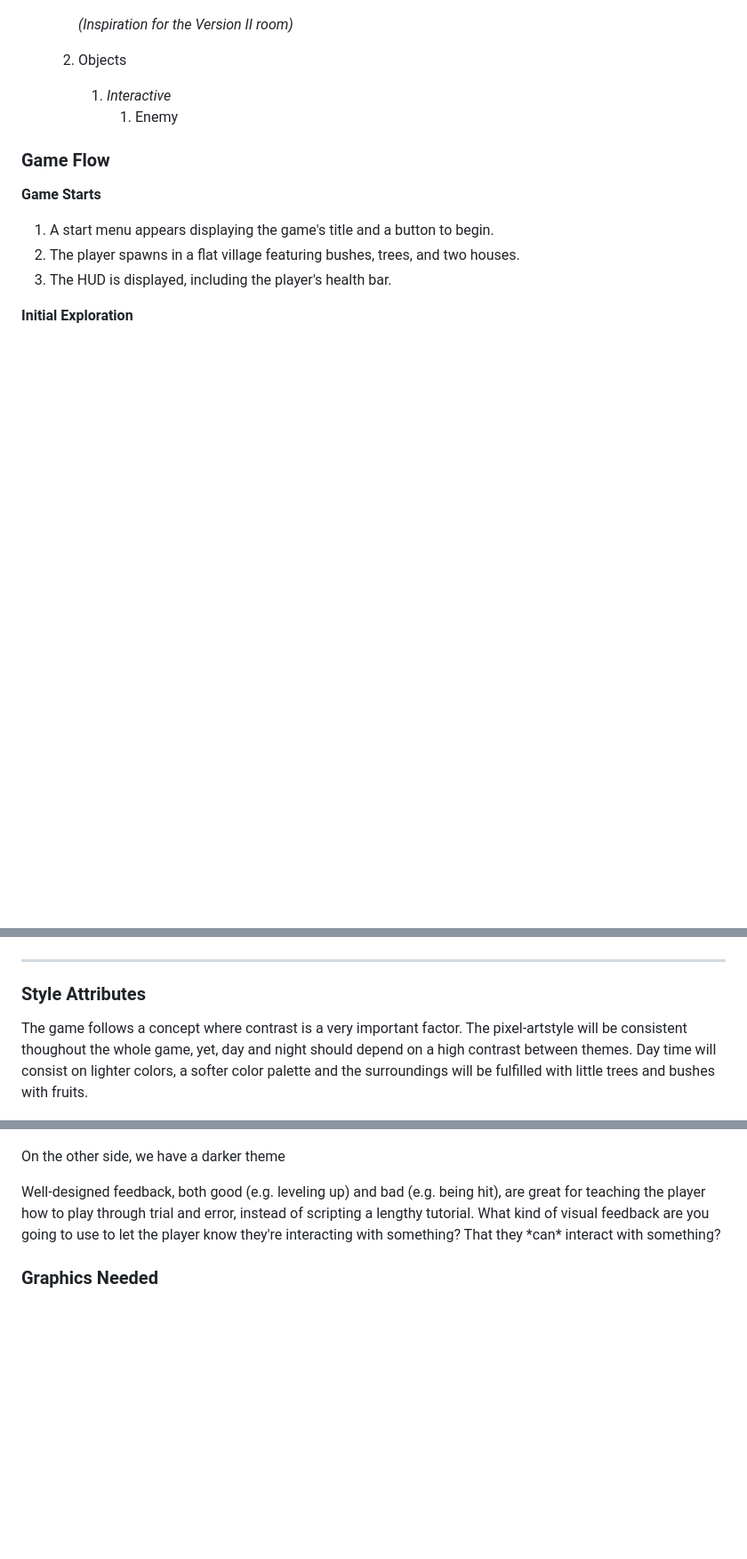
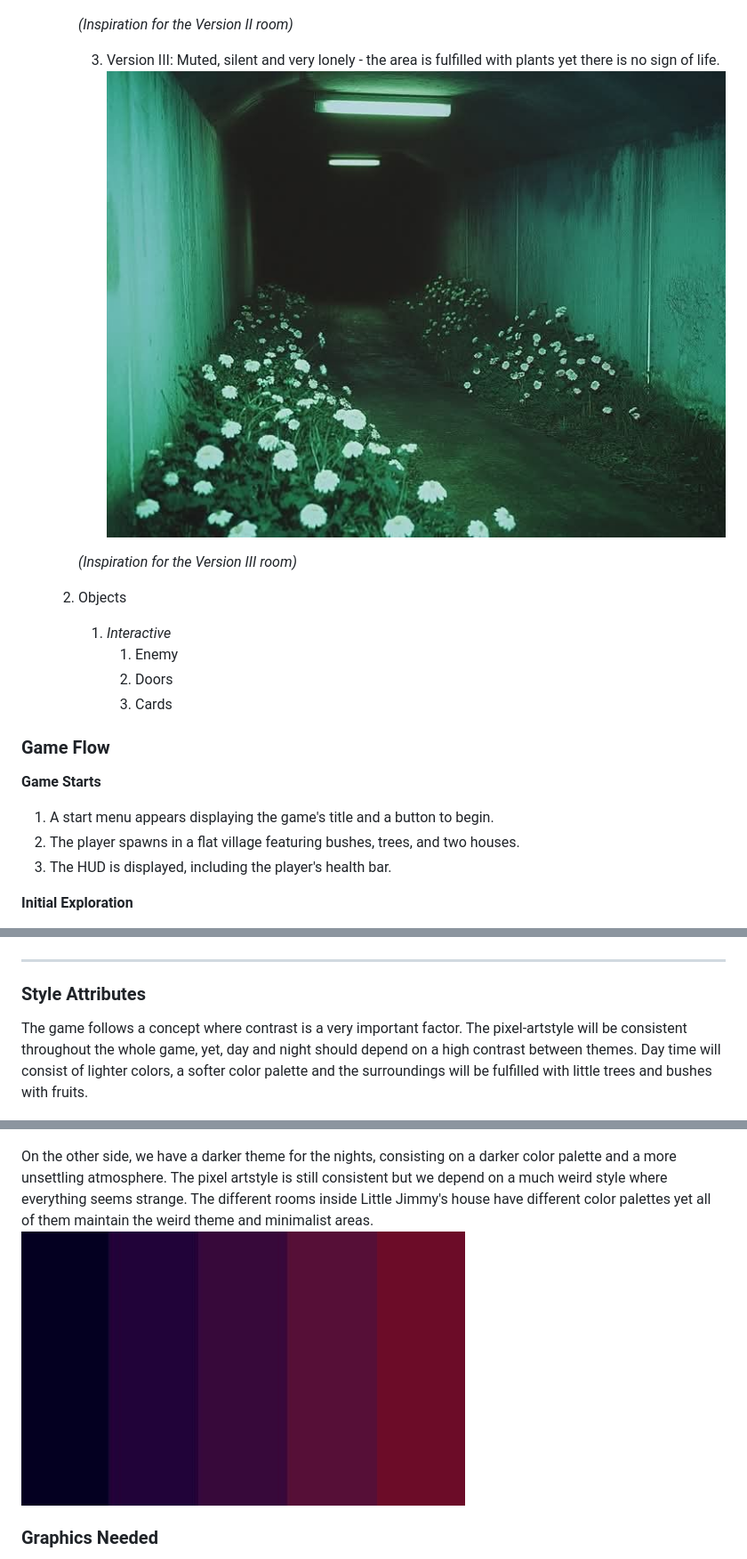
Before and after one commit to Ilan02-eng/Software_Equipo, a Markdown page: Videojuego/GDD_Template.md, 3 parts joined by grey strips. Shown at 89% size. Rendered like a GitHub page; pictures changed too: Videojuego/image-17.png (added), Videojuego/image-18.png (added); blank space fills up the shorter version.

Commit message:
updated gdd

```diff
--- a/Videojuego/GDD_Template.md
+++ b/Videojuego/GDD_Template.md
@@ -330,9 +330,17 @@ The map represents the area (both interior of the house and exterior) where the
         ![alt text](image-8.png)
 
         *(Inspiration for the Version II room)*
+
+        3. Version III: Muted, silent and very lonely - the area is fulfilled with plants yet there is no sign of life.
+        ![alt text](image-18.png)
+
+        *(Inspiration for the Version III room)*
+
     2. Objects
         1. _Interactive_
             1. Enemy
+            2. Doors
+            3. Cards
 
 ### **Game Flow**
 
@@ -440,13 +448,14 @@ For the creation of the game Catharsis, we need to consider the next classes and
 
 ### **Style Attributes**
 
-The game follows a concept where contrast is a very important factor. The pixel-artstyle will be consistent thoughout the whole game, yet, day and night should depend on a high contrast between themes. Day time will consist on lighter colors, a softer color palette and the surroundings will be fulfilled with little trees and bushes with fruits.
+The game follows a concept where contrast is a very important factor. The pixel-artstyle will be consistent throughout the whole game, yet, day and night should depend on a high contrast between themes. Day time will consist of lighter colors, a softer color palette and the surroundings will be fulfilled with little trees and bushes with fruits.
 
 ![alt text](image-10.png)
 
-On the other side, we have a darker theme
+On the other side, we have a darker theme for the nights, consisting on a darker color palette and a more unsettling atmosphere. The pixel artstyle is still consistent but we depend on a much weird style where everything seems strange. The different rooms inside Little Jimmy's house have different color palettes yet all of them maintain the weird theme and minimalist areas.
+![alt text](image-17.png)
 
-Well-designed feedback, both good (e.g. leveling up) and bad (e.g. being hit), are great for teaching the player how to play through trial and error, instead of scripting a lengthy tutorial. What kind of visual feedback are you going to use to let the player know they&#39;re interacting with something? That they \*can\* interact with something?
+
 
 ### **Graphics Needed**
 
```
